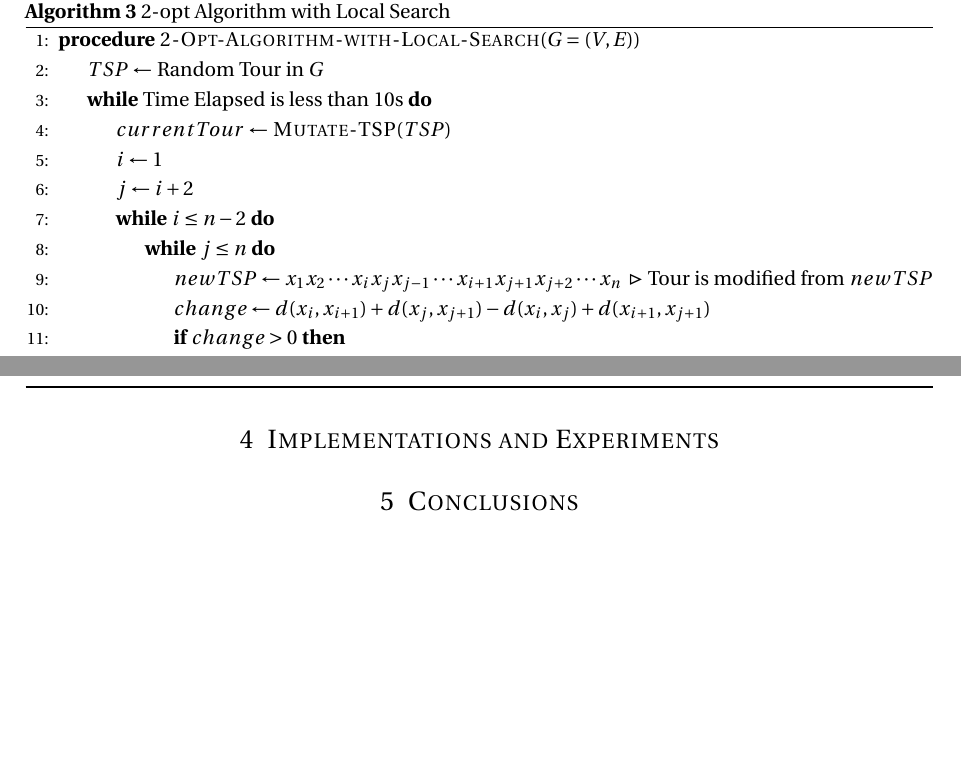
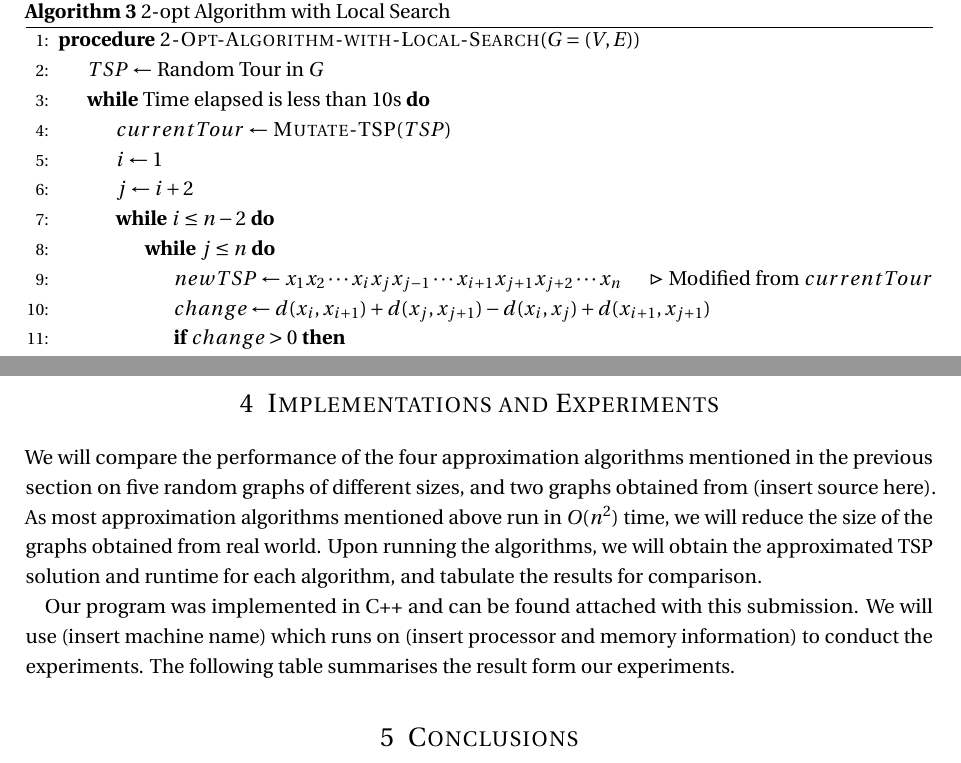
Before and after one commit to jonathanirvings/JS, a LaTeX document (Report/report.tex): two parts of pages 7 and 8 of 8, joined at a grey line, cut so that both start at the same text, the shorter picture padded with empty space. Compiled offline with pdfLaTeX.

Commit message:
edited report

```diff
--- a/Report/report.tex
+++ b/Report/report.tex
@@ -244,13 +244,13 @@ The solution to the 2-opt algorithm can be further improved using local search a
 \begin{algorithmic}[1]
 \Procedure{2-Opt-Algorithm-with-Local-Search}{$G = (V,E)$}
    \State $TSP \gets $ Random Tour in $G$
-   \While{Time Elapsed is less than 10s}
+   \While{Time elapsed is less than 10s}
    	\State $currentTour \gets$ \textsc{Mutate-TSP}($TSP$)
 	\State  $i \gets 1$
 	\State  $j \gets i+2$
       \While{$i \le n-2$}
       	\While{$ j \le n$}
-         \State $newTSP \gets x_1x_2 \cdots x_ix_jx_{j-1} \cdots x_{i+1}x_{j+1}x_{j+2} \cdots x_n$ \Comment{Tour is modified from $newTSP$}
+         \State $newTSP \gets x_1x_2 \cdots x_ix_jx_{j-1} \cdots x_{i+1}x_{j+1}x_{j+2} \cdots x_n$ \Comment{Modified from $currentTour$}
          \State $change \gets  d(x_i, x_{i+1})+d(x_j, x_{j+1}) - d(x_i, x_j) + d(x_{i+1}, x_{j+1})$
          \If{$change > 0$}
          	\State $TSP \gets newTSP$
@@ -279,6 +279,13 @@ The solution to the 2-opt algorithm can be further improved using local search a
 The construction of a 1.5-approximate tour using minimum spanning tree and minimum weight perfect matching is exactly the same as the one introduced in lecture. As such, we will not restate the algorithm in this report. We will use the $Blossom V$ algorithm \cite{kolmogorov} which finds the minimum weight perfect matching for a graph within $O(mn \log(n))$ time, which is equivalent to $O(n^2 \log(n))$ for a tree.
 
 \section{Implementations and Experiments}
+
+We will compare the performance of the four approximation algorithms mentioned in the previous section on five random graphs of different sizes, and two graphs obtained from (insert source here). As most approximation algorithms mentioned above run in $O(n^2)$ time, we will reduce the size of the graphs obtained from real world. Upon running the algorithms, we will obtain the approximated TSP solution and runtime for each algorithm, and tabulate the results for comparison.
+
+Our program was implemented in C++ and can be found attached with this submission. We will use (insert machine name) which runs on (insert processor and memory information) to conduct the experiments. The following table summarises the result form our experiments.
+
+
+
 
 \section{Conclusions}
 
```
Also changed, not shown: Report/report.pdf, Report/report.tex (2 more changed lines), 5 other files.
